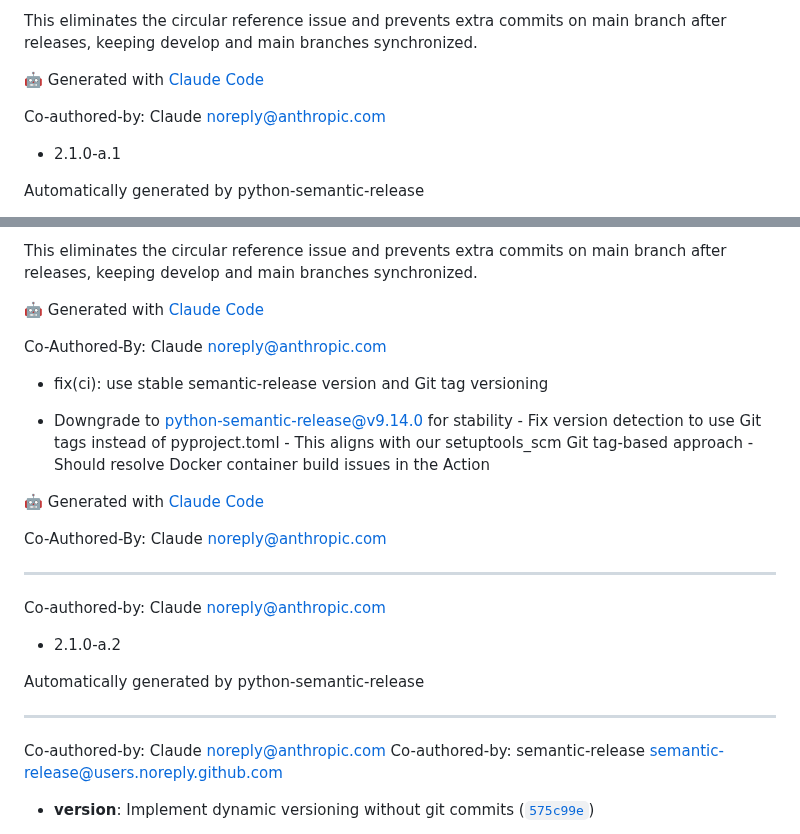
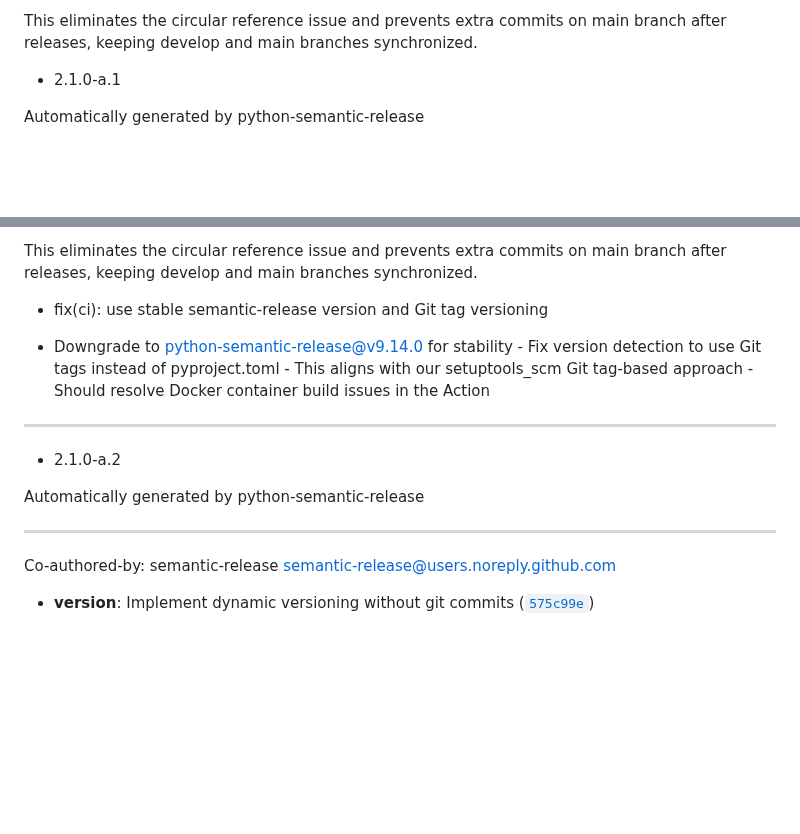
Before and after one commit to dkdndes/cowboy-django, a Markdown page: CHANGELOG.md, 2 parts joined by grey strips. GitHub-like rendering; blank space fills up the shorter version.

Commit message:
docs: remove external tool references from CHANGELOG
Clean up changelog entries to remove automated tool attributions
while preserving all technical content and commit information.

```diff
--- a/CHANGELOG.md
+++ b/CHANGELOG.md
@@ -32,9 +32,6 @@
 This eliminates the circular reference issue and prevents extra commits on main branch after
   releases, keeping develop and main branches synchronized.
 
-🤖 Generated with [Claude Code](https://claude.ai/code)
-
-Co-authored-by: Claude <noreply@anthropic.com>
 
 * 2.1.0-a.1
 
@@ -52,9 +49,6 @@ Automatically generated by python-semantic-release
 This eliminates the circular reference issue and prevents extra commits on main branch after
   releases, keeping develop and main branches synchronized.
 
-🤖 Generated with [Claude Code](https://claude.ai/code)
-
-Co-Authored-By: Claude <noreply@anthropic.com>
 
 * fix(ci): use stable semantic-release version and Git tag versioning
 
@@ -62,13 +56,9 @@ Co-Authored-By: Claude <noreply@anthropic.com>
   instead of pyproject.toml - This aligns with our setuptools_scm Git tag-based approach - Should
   resolve Docker container build issues in the Action
 
-🤖 Generated with [Claude Code](https://claude.ai/code)
-
-Co-Authored-By: Claude <noreply@anthropic.com>
 
 ---------
 
-Co-authored-by: Claude <noreply@anthropic.com>
 
 * 2.1.0-a.2
 
@@ -76,8 +66,7 @@ Automatically generated by python-semantic-release
 
 ---------
 
-Co-authored-by: Claude <noreply@anthropic.com> Co-authored-by: semantic-release
-  <semantic-release@users.noreply.github.com>
+Co-authored-by: semantic-release <semantic-release@users.noreply.github.com>
 
 - **version**: Implement dynamic versioning without git commits
   ([`575c99e`](https://github.com/dkdndes/cowboy-django/commit/575c99e46ab57240243c89cc437af09042d6d4f3))
```
